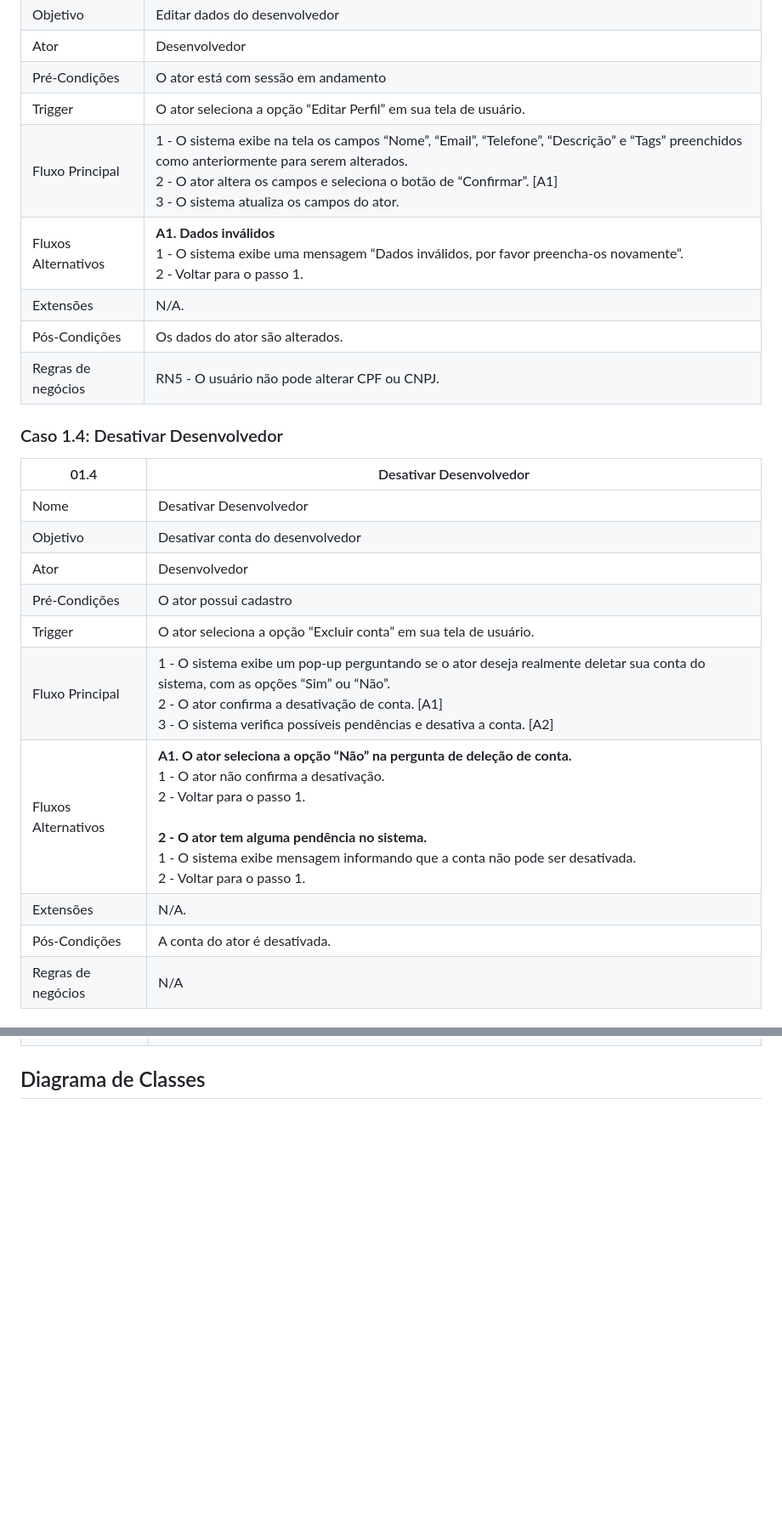
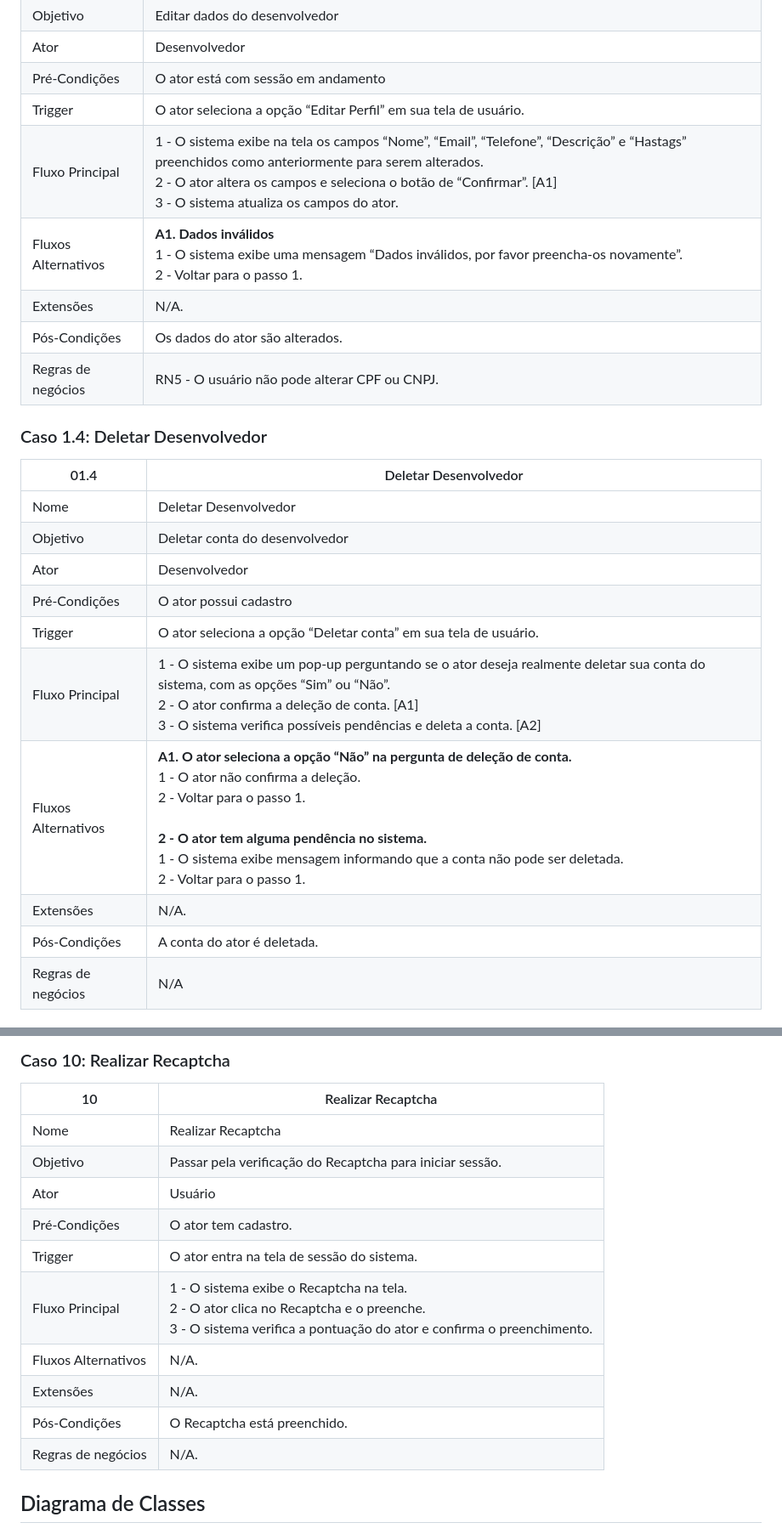
Before and after one commit to Projeto-e-Construcao-de-Sistemas-2023-1/G3---Worklink, a Markdown page: README.md, 2 parts joined by grey strips. Shown: that part at 85% size. GitHub-like rendering; blank space fills up the shorter version.

```diff
--- a/README.md
+++ b/README.md
@@ -127,25 +127,25 @@ O feed geral também conta com filtros, para ajudar os desenvolvedores a encontr
 | Ator | Desenvolvedor |
 | Pré-Condições | O ator está com sessão em andamento |
 | Trigger | O ator seleciona a opção “Editar Perfil” em sua tela de usuário. |
-| Fluxo Principal | 1 - O sistema exibe na tela os campos “Nome”, “Email”, “Telefone”, “Descrição” e “Tags” preenchidos como anteriormente para serem alterados. <br> 2 - O ator altera os campos e seleciona o botão de “Confirmar”. [A1] <br> 3 - O sistema atualiza os campos do ator. |
+| Fluxo Principal | 1 - O sistema exibe na tela os campos “Nome”, “Email”, “Telefone”, “Descrição” e “Hastags” preenchidos como anteriormente para serem alterados. <br> 2 - O ator altera os campos e seleciona o botão de “Confirmar”. [A1] <br> 3 - O sistema atualiza os campos do ator. |
 | Fluxos Alternativos | <strong>A1. Dados inválidos</strong> <br> 1 - O sistema exibe uma mensagem “Dados inválidos, por favor preencha-os novamente”. <br> 2 - Voltar para o passo 1. |
 | Extensões | N/A. |
 | Pós-Condições | Os dados do ator são alterados. |
 | Regras de negócios | RN5 - O usuário não pode alterar CPF ou CNPJ. |
 
-### Caso 1.4: Desativar Desenvolvedor
+### Caso 1.4: Deletar Desenvolvedor
 
-| 01.4 | Desativar Desenvolvedor |
+| 01.4 | Deletar Desenvolvedor |
 | --- | --- |
-| Nome | Desativar Desenvolvedor |
-| Objetivo | Desativar conta do desenvolvedor |
+| Nome | Deletar Desenvolvedor |
+| Objetivo | Deletar conta do desenvolvedor |
 | Ator | Desenvolvedor |
 | Pré-Condições | O ator possui cadastro |
-| Trigger | O ator seleciona a opção “Excluir conta” em sua tela de usuário. |
-| Fluxo Principal | 1 - O sistema exibe um pop-up perguntando se o ator deseja realmente deletar sua conta do sistema, com as opções “Sim” ou “Não”. <br> 2 - O ator confirma a desativação de conta. [A1] <br> 3 - O sistema verifica possíveis pendências e desativa a conta. [A2] |
-| Fluxos Alternativos | <strong>A1. O ator seleciona a opção “Não” na pergunta de deleção de conta.</strong> <br> 1 - O ator não confirma a desativação. <br> 2 - Voltar para o passo 1. <br><br ><strong>2 - O ator tem alguma pendência no sistema.</strong> <br> 1 - O sistema exibe mensagem informando que a conta não pode ser desativada. <br> 2 - Voltar para o passo 1. |
+| Trigger | O ator seleciona a opção “Deletar conta” em sua tela de usuário. |
+| Fluxo Principal | 1 - O sistema exibe um pop-up perguntando se o ator deseja realmente deletar sua conta do sistema, com as opções “Sim” ou “Não”. <br> 2 - O ator confirma a deleção de conta. [A1] <br> 3 - O sistema verifica possíveis pendências e deleta a conta. [A2] |
+| Fluxos Alternativos | <strong>A1. O ator seleciona a opção “Não” na pergunta de deleção de conta.</strong> <br> 1 - O ator não confirma a deleção. <br> 2 - Voltar para o passo 1. <br><br ><strong>2 - O ator tem alguma pendência no sistema.</strong> <br> 1 - O sistema exibe mensagem informando que a conta não pode ser deletada. <br> 2 - Voltar para o passo 1. |
 | Extensões | N/A. |
-| Pós-Condições | A conta do ator é desativada. |
+| Pós-Condições | A conta do ator é deletada. |
 | Regras de negócios | N/A |
 
 ### Caso 2.1: Cadastrar Empresa
@@ -330,3 +361,17 @@ O feed geral também conta com filtros, para ajudar os desenvolvedores a encontr
+### Caso 10: Realizar Recaptcha
+
+| 10 | Realizar Recaptcha |
+| --- | --- |
+| Nome | Realizar Recaptcha |
+| Objetivo | Passar pela verificação do Recaptcha para iniciar sessão. |
+| Ator | Usuário |
+| Pré-Condições | O ator tem cadastro. |
+| Trigger | O ator entra na tela de sessão do sistema. |
+| Fluxo Principal | 1 - O sistema exibe o Recaptcha na tela. <br> 2 - O ator clica no Recaptcha e o preenche. <br> 3 - O sistema verifica a pontuação do ator e confirma o preenchimento. |
+| Fluxos Alternativos | N/A. |
+| Extensões | N/A. |
+| Pós-Condições | O Recaptcha está preenchido. |
+| Regras de negócios | N/A. |
 
 ## Diagrama de Classes
 
```
Also changed, not shown: other parts of README.md (+69 -38 lines).
